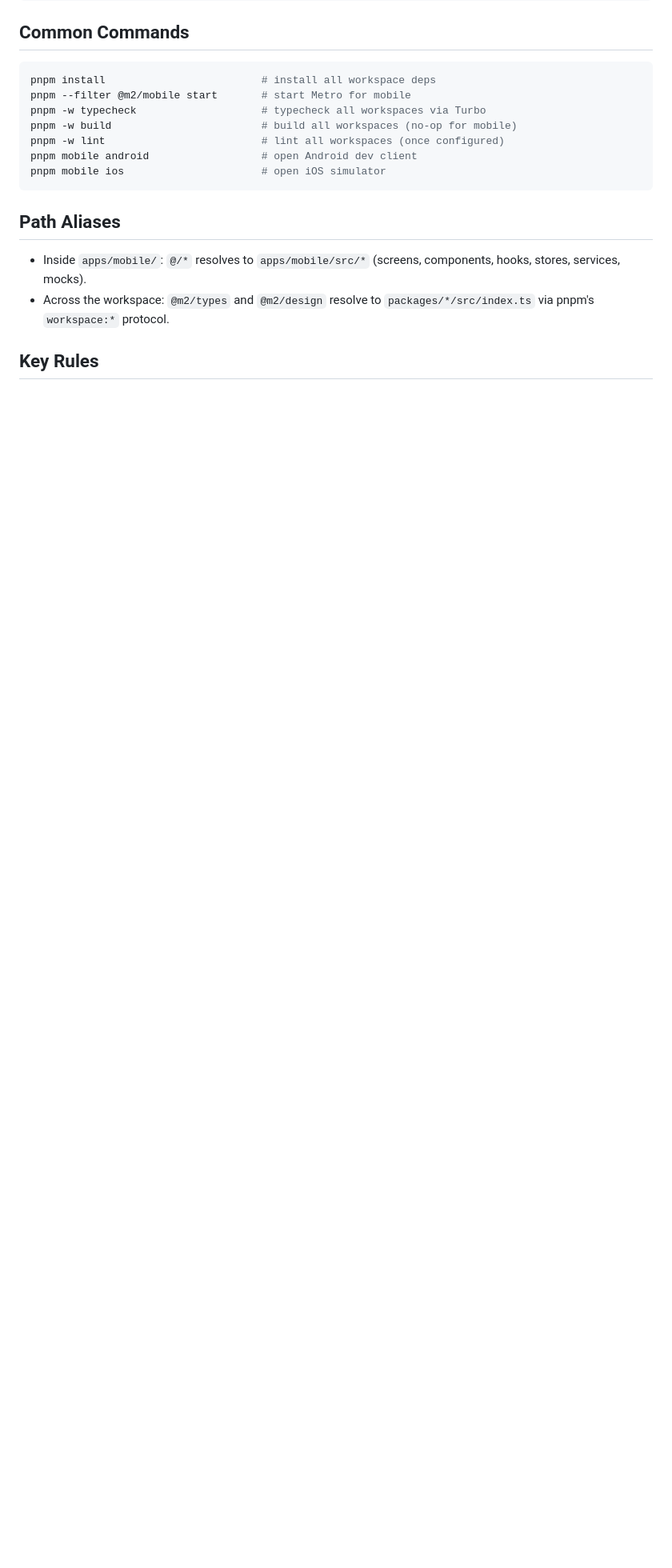
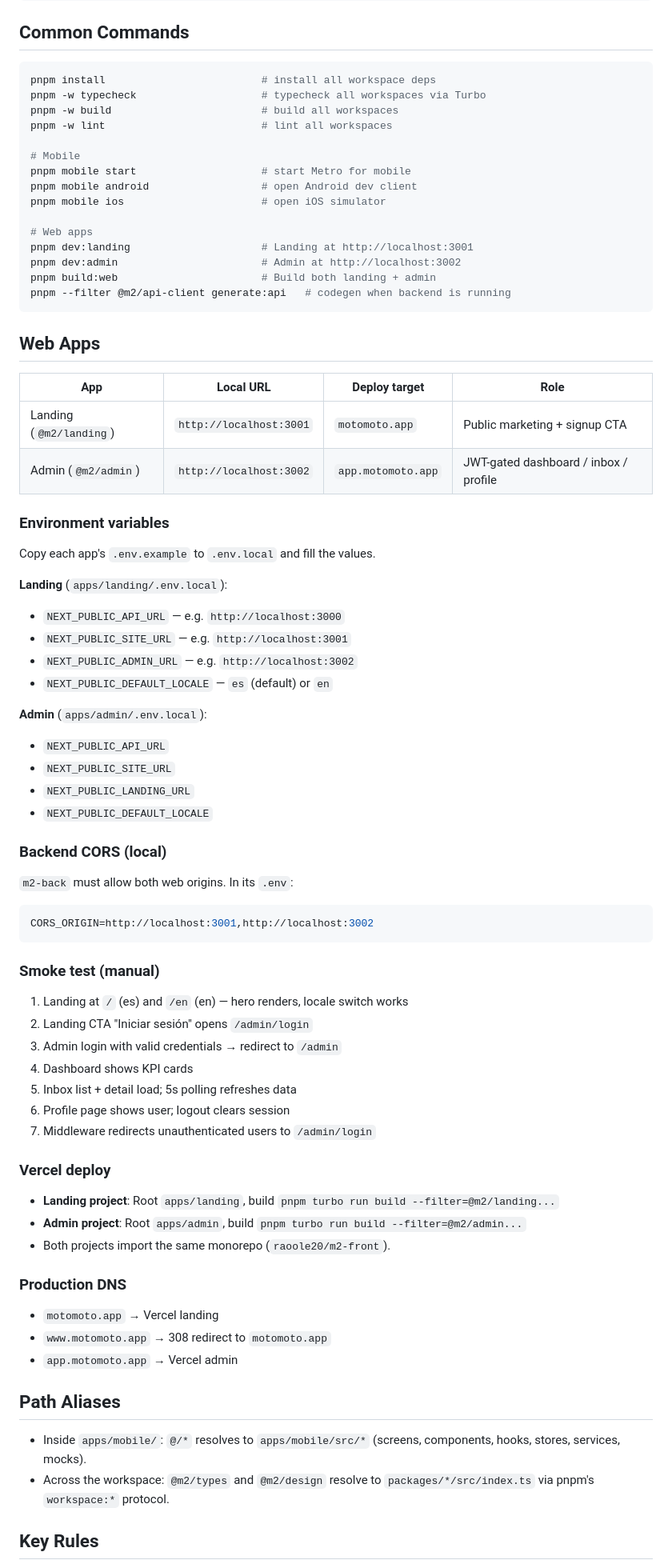
Before and after one commit to Ramsesdb/motomoto, a Markdown page: README.md, the part around one of its changes. Shown at 80% size. Rendered like a GitHub page; blank space fills up the shorter version.

Commit message:
docs: update README with web apps, ports, CORS, env vars, and deploy
Reflects the 8-workspace monorepo (mobile + landing + admin + 5 packages). Merges useful content from the scratch dir README: dev URLs, env var lists, backend CORS setup, smoke test checklist, Vercel deploy, and production DNS plan.

````diff
--- a/README.md
+++ b/README.md
@@ -75,13 +87,74 @@ pnpm config set long-paths true
 
 ```bash
 pnpm install                         # install all workspace deps
-pnpm --filter @m2/mobile start       # start Metro for mobile
 pnpm -w typecheck                    # typecheck all workspaces via Turbo
-pnpm -w build                        # build all workspaces (no-op for mobile)
-pnpm -w lint                         # lint all workspaces (once configured)
+pnpm -w build                        # build all workspaces
+pnpm -w lint                         # lint all workspaces
+
+# Mobile
+pnpm mobile start                    # start Metro for mobile
 pnpm mobile android                  # open Android dev client
 pnpm mobile ios                      # open iOS simulator
+
+# Web apps
+pnpm dev:landing                     # Landing at http://localhost:3001
+pnpm dev:admin                       # Admin at http://localhost:3002
+pnpm build:web                       # Build both landing + admin
+pnpm --filter @m2/api-client generate:api   # codegen when backend is running
 ```
+
+## Web Apps
+
+| App | Local URL | Deploy target | Role |
+|---|---|---|---|
+| Landing (`@m2/landing`) | `http://localhost:3001` | `motomoto.app` | Public marketing + signup CTA |
+| Admin (`@m2/admin`) | `http://localhost:3002` | `app.motomoto.app` | JWT-gated dashboard / inbox / profile |
+
+### Environment variables
+
+Copy each app's `.env.example` to `.env.local` and fill the values.
+
+**Landing** (`apps/landing/.env.local`):
+- `NEXT_PUBLIC_API_URL` — e.g. `http://localhost:3000`
+- `NEXT_PUBLIC_SITE_URL` — e.g. `http://localhost:3001`
+- `NEXT_PUBLIC_ADMIN_URL` — e.g. `http://localhost:3002`
+- `NEXT_PUBLIC_DEFAULT_LOCALE` — `es` (default) or `en`
+
+**Admin** (`apps/admin/.env.local`):
+- `NEXT_PUBLIC_API_URL`
+- `NEXT_PUBLIC_SITE_URL`
+- `NEXT_PUBLIC_LANDING_URL`
+- `NEXT_PUBLIC_DEFAULT_LOCALE`
+
+### Backend CORS (local)
+
+`m2-back` must allow both web origins. In its `.env`:
+
+```env
+CORS_ORIGIN=http://localhost:3001,http://localhost:3002
+```
+
+### Smoke test (manual)
+
+1. Landing at `/` (es) and `/en` (en) — hero renders, locale switch works
+2. Landing CTA "Iniciar sesión" opens `/admin/login`
+3. Admin login with valid credentials → redirect to `/admin`
+4. Dashboard shows KPI cards
+5. Inbox list + detail load; 5s polling refreshes data
+6. Profile page shows user; logout clears session
+7. Middleware redirects unauthenticated users to `/admin/login`
+
+### Vercel deploy
+
+- **Landing project**: Root `apps/landing`, build `pnpm turbo run build --filter=@m2/landing...`
+- **Admin project**: Root `apps/admin`, build `pnpm turbo run build --filter=@m2/admin...`
+- Both projects import the same monorepo (`raoole20/m2-front`).
+
+### Production DNS
+
+- `motomoto.app` → Vercel landing
+- `www.motomoto.app` → 308 redirect to `motomoto.app`
+- `app.motomoto.app` → Vercel admin
 
 ## Path Aliases
 
````
Also changed, not shown: other parts of README.md (+17 -5 lines).
